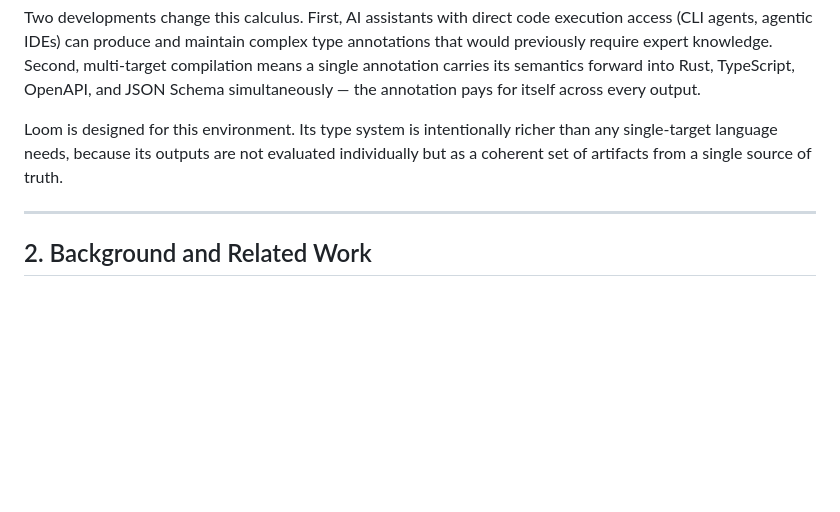
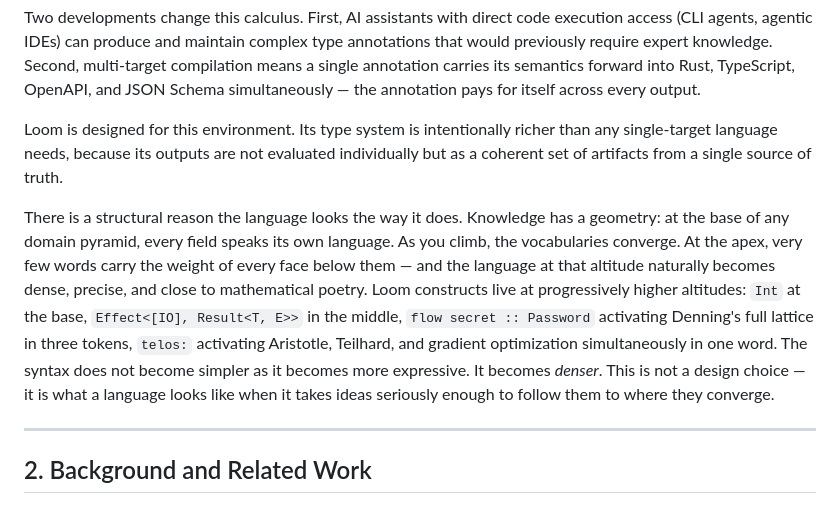
Before and after one commit to jghiringhelli/loom, a Markdown page: docs/publish/white-paper.md, the part around the change. Rendered like a GitHub page; blank space fills up the shorter version.

```diff
--- a/docs/publish/white-paper.md
+++ b/docs/publish/white-paper.md
@@ -26,6 +26,8 @@ The gap is not theoretical. It is practical: these properties require programmer
 Two developments change this calculus. First, AI assistants with direct code execution access (CLI agents, agentic IDEs) can produce and maintain complex type annotations that would previously require expert knowledge. Second, multi-target compilation means a single annotation carries its semantics forward into Rust, TypeScript, OpenAPI, and JSON Schema simultaneously — the annotation pays for itself across every output.
 
 Loom is designed for this environment. Its type system is intentionally richer than any single-target language needs, because its outputs are not evaluated individually but as a coherent set of artifacts from a single source of truth.
+
+There is a structural reason the language looks the way it does. Knowledge has a geometry: at the base of any domain pyramid, every field speaks its own language. As you climb, the vocabularies converge. At the apex, very few words carry the weight of every face below them — and the language at that altitude naturally becomes dense, precise, and close to mathematical poetry. Loom constructs live at progressively higher altitudes: `Int` at the base, `Effect<[IO], Result<T, E>>` in the middle, `flow secret :: Password` activating Denning's full lattice in three tokens, `telos:` activating Aristotle, Teilhard, and gradient optimization simultaneously in one word. The syntax does not become simpler as it becomes more expressive. It becomes *denser*. This is not a design choice — it is what a language looks like when it takes ideas seriously enough to follow them to where they converge.
 
 ---
 
```
Also changed, not shown: docs/lineage.md (+20 -0 lines).
